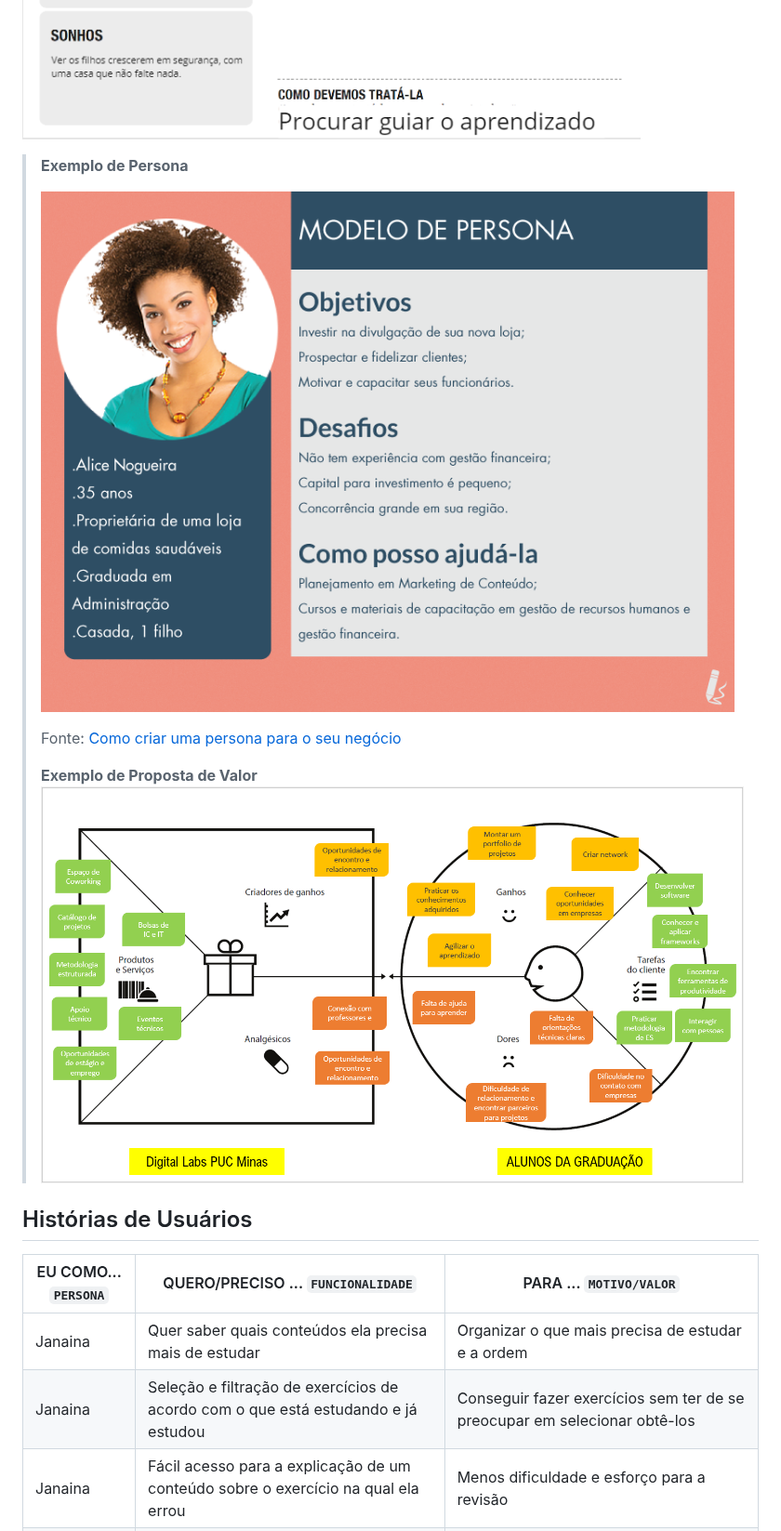
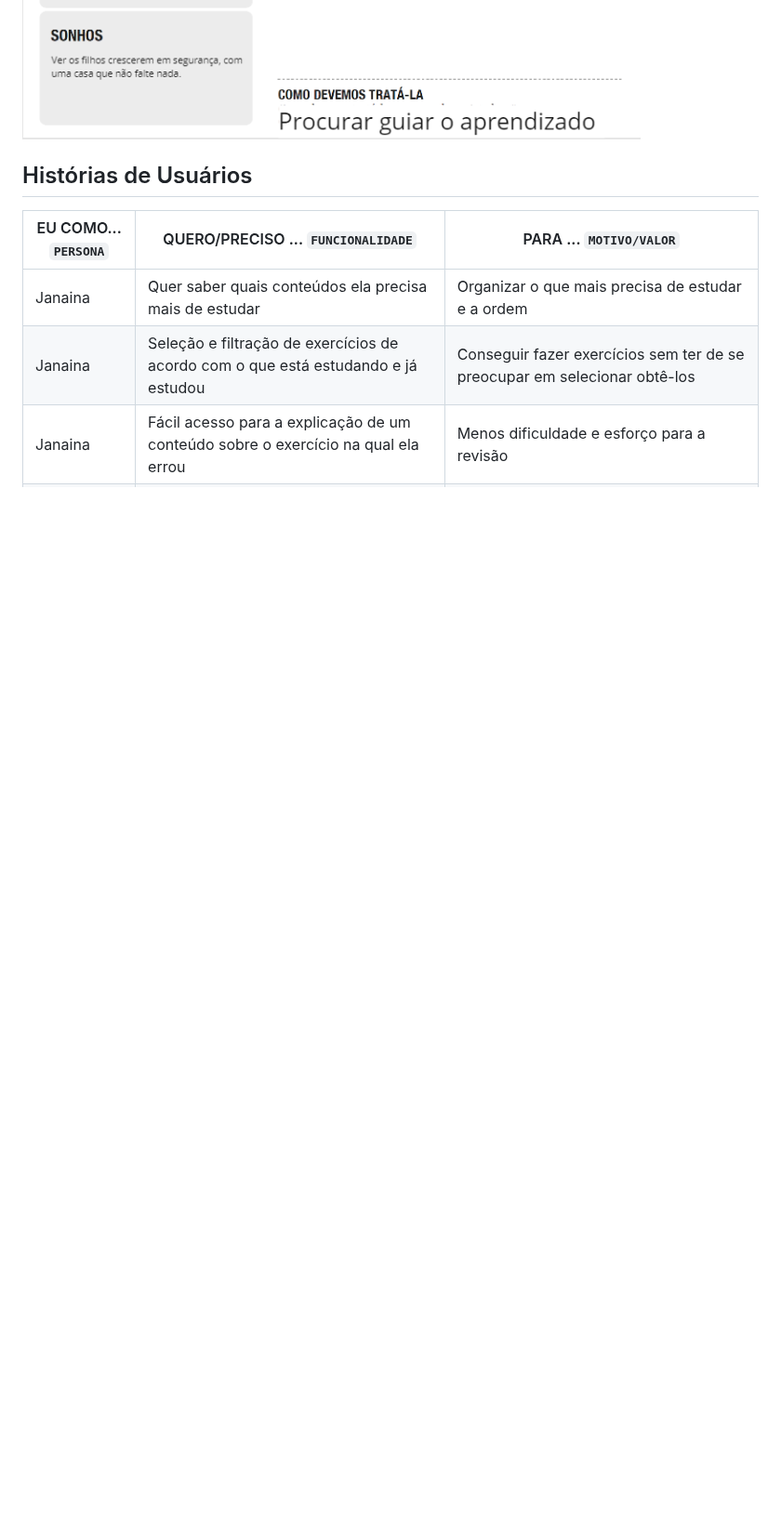
Before and after one commit to ICEI-PUC-Minas-PMGCC-TI/ti-1-pmg-cc-m-20231-tiaw-questoes-sobre-educacao-1, a Markdown page: docs/relatorio/Relatorio Tecnico - TEMPLATE.md, the part around the change. Shown at 93% size. Rendered like a GitHub page; blank space fills up the shorter version.

```diff
--- a/docs/relatorio/Relatorio Tecnico - TEMPLATE.md
+++ b/docs/relatorio/Relatorio Tecnico - TEMPLATE.md
@@ -117,17 +117,6 @@ Com base na análise das personas forma identificadas as seguintes histórias de
 ![persona 2](images/PERSONA2.png)
 ![persona 3](images/PERSONA3.png)
 
-
-
-
-> **Exemplo de Persona**
->
-> ![Exemplo de Persona](images/persona.png)
->
-> Fonte: [Como criar uma persona para o seu negócio](https://raissaviegas.com.br/como-criar-uma-persona/)
->
-> **Exemplo de Proposta de Valor**
-> ![Exemplo da Proposta de Valor](images/proposta_valor.png)
 
 
 ## Histórias de Usuários
```
